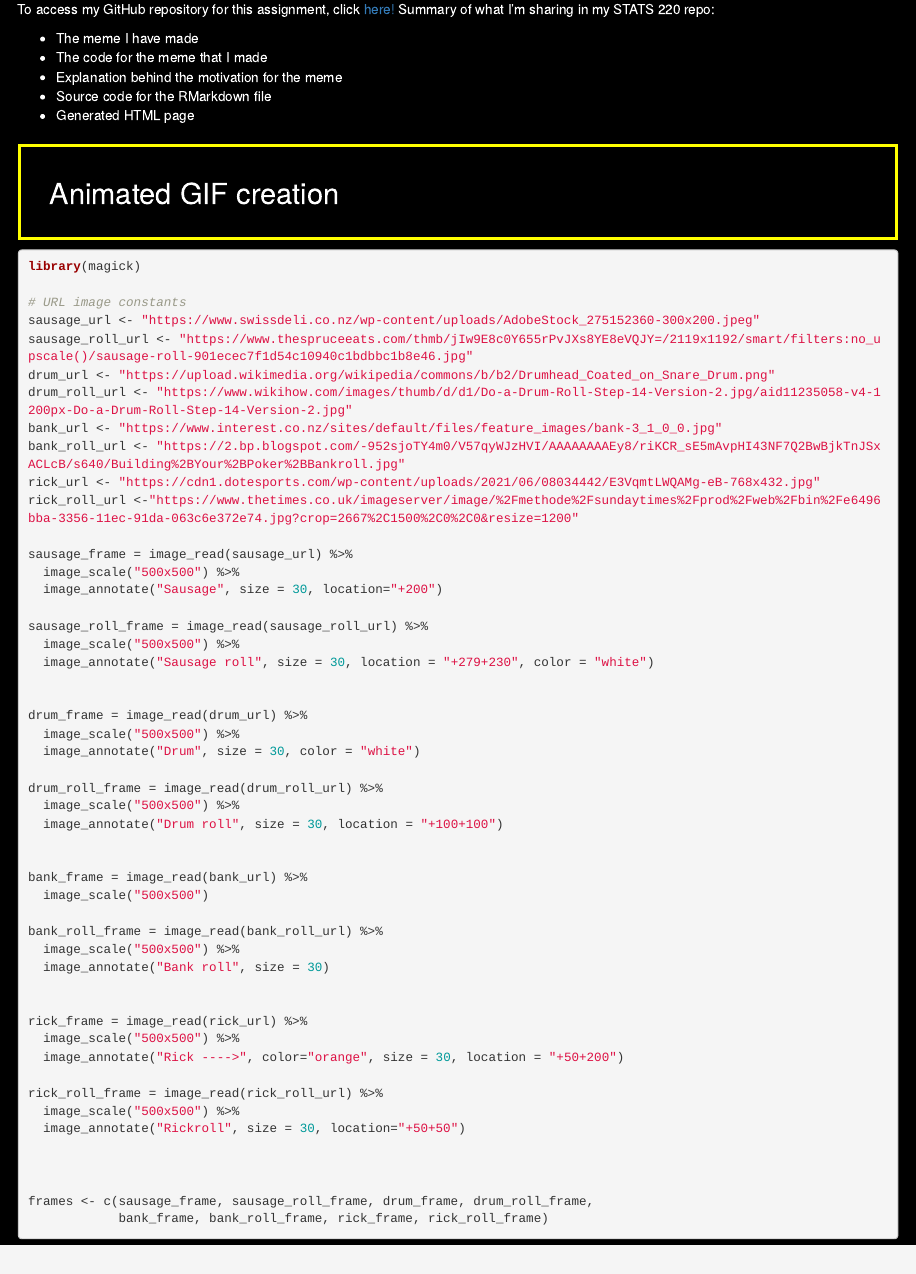
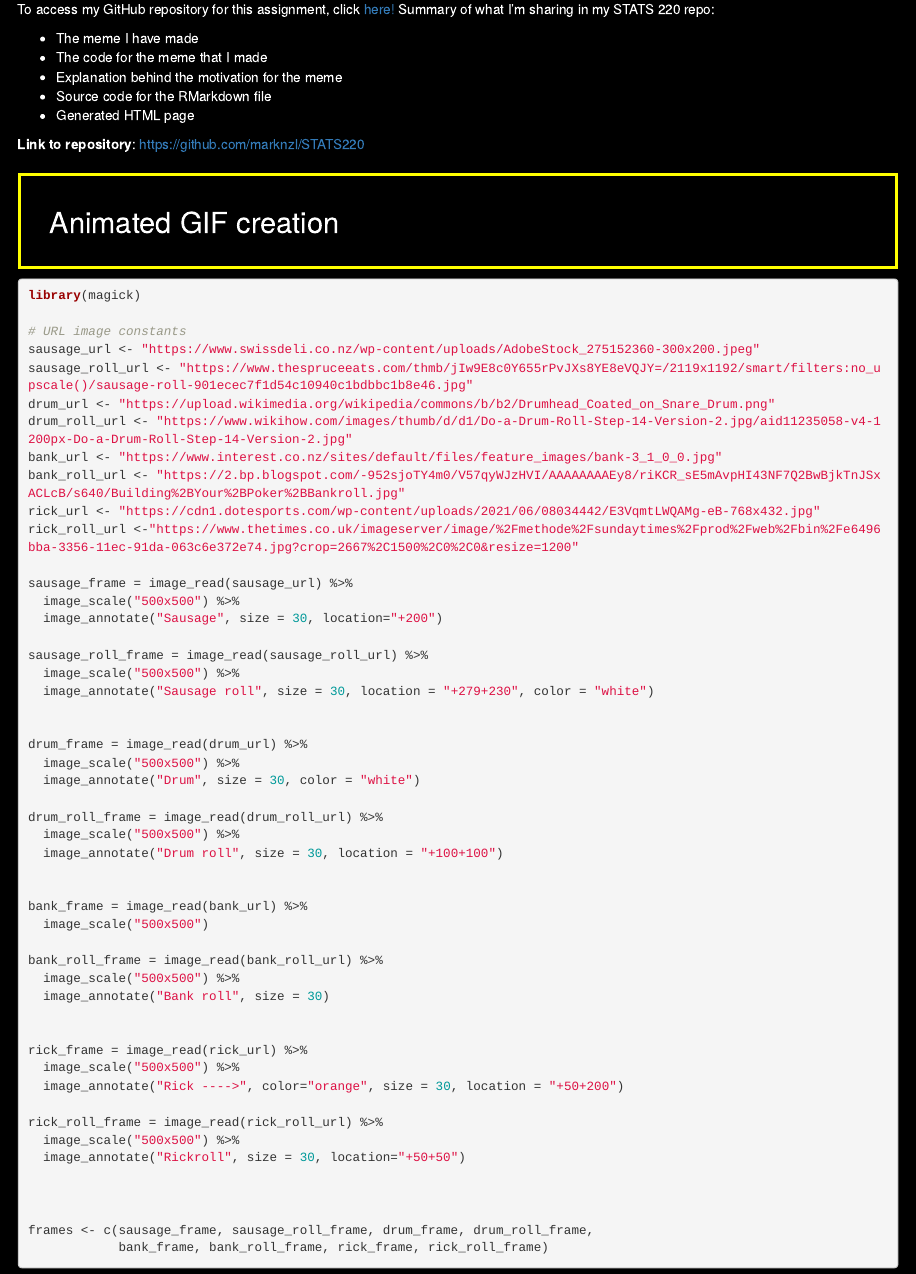
Before and after one commit to marknzl/STATS220, an R Markdown document (Assignment1/index.rmd): the page in a window 1100 px wide, from 530 px down. The pictures show the output file Assignment1/index.html that the author committed with the source, opened offline.

Commit message:
Update report

```diff
--- a/Assignment1/index.rmd
+++ b/Assignment1/index.rmd
@@ -48,6 +48,8 @@ To access my GitHub repository for this assignment, click [here!](https://github
 -   Explanation behind the motivation for the meme
 -   Source code for the RMarkdown file
 -   Generated HTML page
+
+**Link to repository**: [https://github.com/marknzl/STATS220](https://github.com/marknzl/STATS220)
 
 ## Animated GIF creation {#gif-creation}
 
```
Also changed, not shown: Assignment1/index.html.
